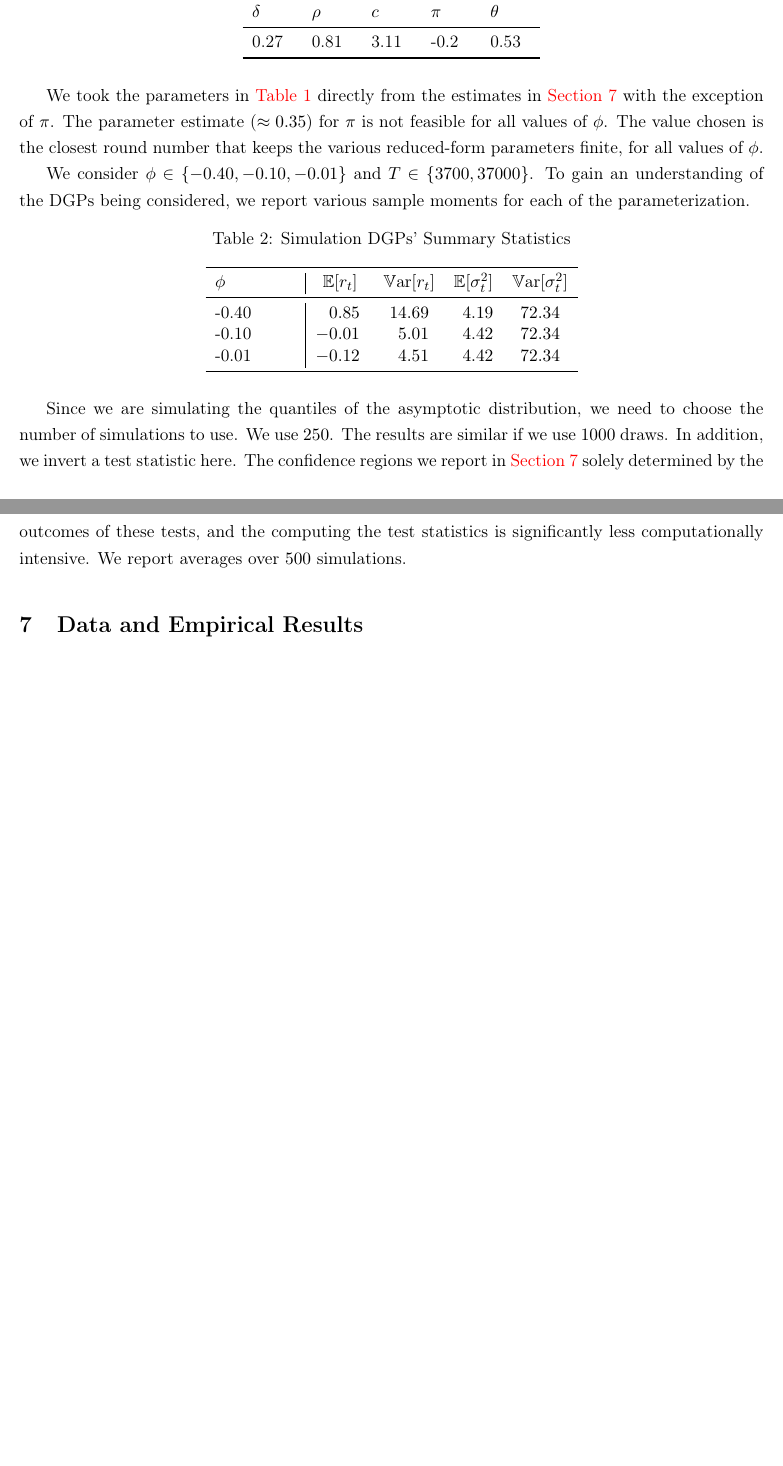
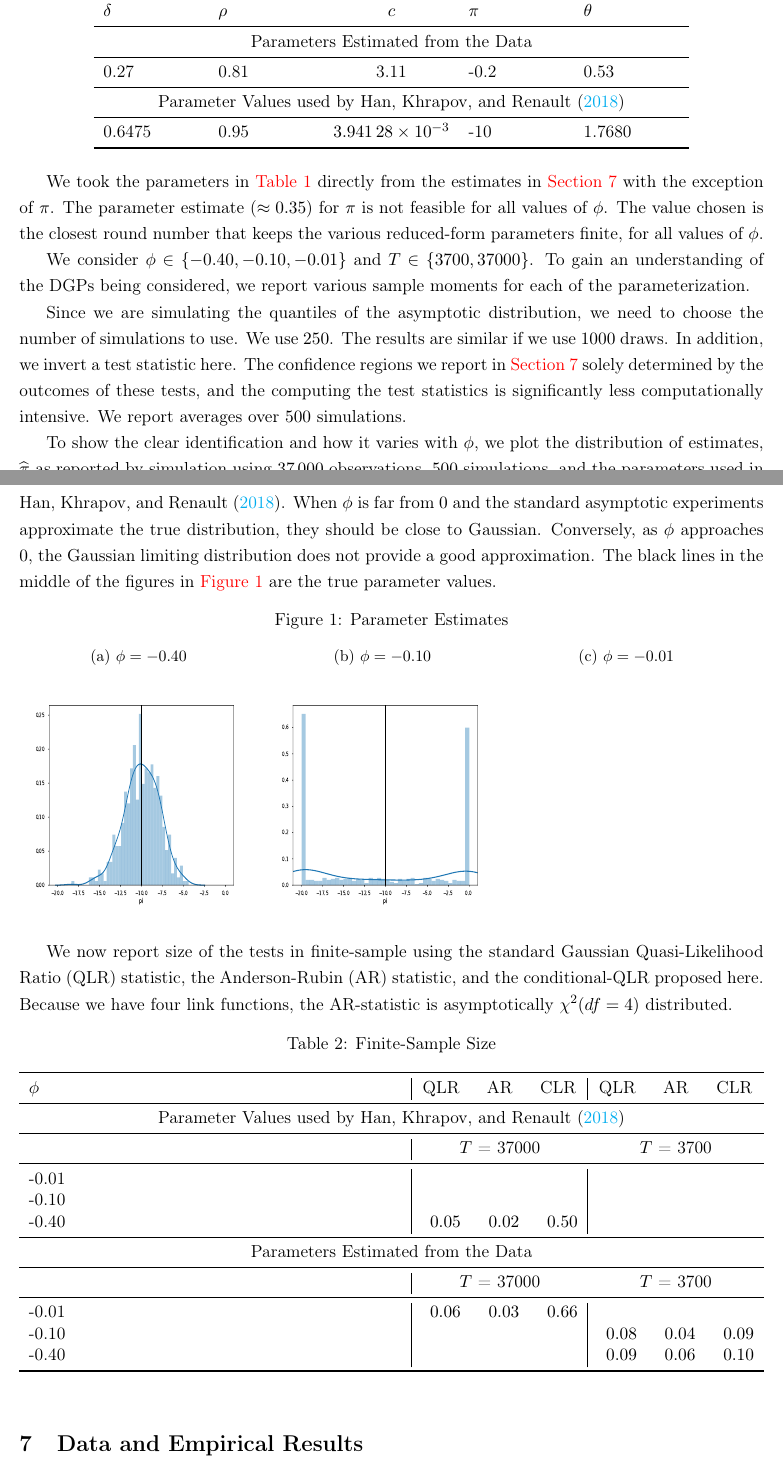
Before and after one commit to sangrey/RiskPriceInference, a LaTeX paper (doc/risk_price_inference.tex, which reads doc/risk_price_inference.sty): two parts of pages 20 and 21 of 30, joined at a grey line, cut so that both start at the same text, the shorter picture padded with empty space. Compiled offline with pdfLaTeX.

Commit message:
Wrote up some more of the simulations section.

```diff
--- a/doc/risk_price_inference.sty
+++ b/doc/risk_price_inference.sty
@@ -18,6 +18,9 @@
 \usepackage{csquotes}
 \usepackage{siunitx}
 \usepackage[title,titletoc,toc]{appendix}
+\usepackage{tabularx}
+\usepackage{siunitx}
+\usepackage{booktabs}
 
 \declaretheorem[name=Theorem, style=plain]{theorem}
 \declaretheoremstyle[headfont=\normalfont\itshape, bodyfont=\normalfont]{partsytle}
--- a/doc/risk_price_inference.tex
+++ b/doc/risk_price_inference.tex
@@ -1,8 +1,5 @@
-\documentclass[11pt, letterpaper, twoside, final]{article}
+\documentclass[11pt, letterpaper, twoside]{article}
 \usepackage{risk_price_inference}
-\usepackage{tabularx}
-\usepackage{siunitx}
-\usepackage{booktabs}
 \addbibresource{riskpriceinference.bib}
 
 \author{Xu Cheng\thanks{University of Pennsylvania, The Perelman Center for Political Science and Economics, 133 South 36th Street, Philadelphia, PA 19104, \href{mailto:xucheng@upenn.edu}{xucheng@upenn.edu}} \and Eric Renault\thanks{Brown University, Department of Economics -- Box B, 64 Waterman Street, Providence, RI 02912, \href{mailto:eric_renault@brown.edu}{eric\_renault@brown.edu}} \and Paul Sangrey\thanks{University of Pennsylvania, The Perelman Center for Political Science and Economics, 133 South 36th Street, Philadelphia, PA 19104, \href{mailto:paul@sangrey.io}{paul@sangrey.io}}}
@@ -941,12 +938,20 @@ identification strengths, we vary both $T$ and $\phi$.
   \caption{Simulation Parameters}
   \label{tbl:simulationParameters}
 
-  \begin{tabularx}{.4\textwidth}{*{5}{X}}
-%
+  \begin{tabularx}{.8\textwidth}{X X c X X}
+
     \toprule
     $\delta$  & $\rho$  & $c$  & $\pi$ & $\theta$ \\
     \midrule
+% %
+    \multicolumn{5}{c}{Parameters Estimated from the Data} \\
+    \midrule
     0.27    & 0.81   & 3.11 & -0.2 & 0.53 \\
+%
+    \midrule
+    \multicolumn{5}{c}{Parameter Values used by \textcite{han2018leverage}} \\
+    \midrule
+    0.6475    & 0.95   & \num[scientific-notation=true]{.00394128} & -10 & 1.7680 \\
     \bottomrule
 %
   \end{tabularx}
@@ -959,40 +964,102 @@ The value chosen is the closest round number that keeps the various reduced-form
 We consider $\phi \in \lbrace -0.40, -0.10, -0.01 \rbrace$ and $T \in \lbrace 3700, 37000 \rbrace$. To gain an understanding of the DGPs being considered, we report various sample moments for each of the parameterization.
 
 
+% \begin{table}[htb]
+
+%   \centering
+%   \caption{Simulation DGPs' Summary Statistics}
+%   \label{tbl:simulationDGPS}
+
+%   \sisetup{
+%     table-align-text-pre=false,
+%     table-align-text-post=false,
+%     round-mode=places,
+%     round-precision=2,
+%     table-space-text-pre=\lbrack,
+%     table-space-text-post=\rbrack,
+%   }
+
+%   \begin{tabularx}{.5\textwidth}{X | *{4}{S}}
+% %
+%     \toprule
+%     $\phi$ & {$\E[r_t]$} & {$\Var[r_t]$} & {$\E[\sigma^2_t]$} & {$\Var[\sigma^2_t]$} \\
+%     \midrule
+%     -0.40 & 0.853766  & 14.6894  & 4.1947  & 72.3398  \\
+%     -0.10 & -0.00579  & 5.0086  & 4.4194  & 72.3398  \\
+%     -0.01 & -0.12078  & 4.50616  & 4.41947  & 72.3398  \\
+%     \bottomrule
+
+%   \end{tabularx}
+
+% \end{table}
+
+Since we are simulating the quantiles of the asymptotic distribution, we need to choose the number of simulations to use. We use \num{250}. The results are similar if we use \num{1000} draws. In addition, we invert a test statistic here. The confidence regions we report in \cref{sec:empirics} solely determined by the outcomes of these tests, and the computing the test statistics is significantly less computationally intensive.
+We report averages over \num{500} simulations.
+
+To show the clear identification and how it varies with $\phi$, we plot the distribution of estimates, $\widehat{\pi}$ as reported by simulation using \num{37000} observations, \num{500} simulations, and the parameters used in \textcite{han2018leverage}. When $\phi$ is far from $0$ and the standard asymptotic experiments approximate the true distribution, they should be close to Gaussian. Conversely, as $\phi$ approaches $0$, the Gaussian limiting distribution does not provide a good approximation. The black lines in the middle of the figures in \cref{fig:sim_parameter_estimates} are the true parameter values.
+
+
+\begin{figure}[htb]
+
+    \caption[t-statistics]{Parameter Estimates}
+    \label{fig:sim_parameter_estimates}
+
+
+    \begin{subfigure}[t]{.32\textwidth}
+        \caption[phi = -0.40]{$\phi = -0.40$}
+        \includegraphics[width=\textwidth, height=\textwidth]{pi_est_500_-0_point_4.pdf}
+    \end{subfigure}
+    \begin{subfigure}[t]{.32\textwidth}
+        \caption[phi = -0.10]{$\phi = -0.10$}
+        \includegraphics[width=\textwidth, height=\textwidth]{pi_est_500_-0_point_1.pdf}
+    \end{subfigure}
+    \begin{subfigure}[t]{.32\textwidth}
+        \caption[phi = -0.01]{$\phi = -0.01$}
+    \end{subfigure}
+
+\end{figure}
+
+We now report size of the tests in finite-sample using the standard Gaussian Quasi-Likelihood Ratio (QLR) statistic, the Anderson-Rubin (AR) statistic, and the conditional-QLR  proposed here.
+Because we have four link functions, the AR-statistic is asymptotically $\chi^2(df=4)$ distributed.
+%TODO This is right, isn't it?
 
 \begin{table}[htb]
 
-  \centering
-  \caption{Simulation DGPs' Summary Statistics}
-  \label{tbl:simulationDGPS}
+    \centering
+    \caption{Finite-Sample Size}
+    \label{tbl:test_performance}
 
   \sisetup{
-    table-align-text-pre=false,
-    table-align-text-post=false,
     round-mode=places,
     round-precision=2,
-    table-space-text-pre=\lbrack,
-    table-space-text-post=\rbrack,
   }
 
-  \begin{tabularx}{.5\textwidth}{X | *{4}{S}}
+  \begin{tabularx}{\textwidth}{X | *{3}{S} | *{3}{S}}
 %
     \toprule
-    $\phi$ & {$\E[r_t]$} & {$\Var[r_t]$} & {$\E[\sigma^2_t]$} & {$\Var[\sigma^2_t]$} \\
+    $\phi$ & {QLR} & {AR} & {CLR}  & {QLR} & {AR} & {CLR} \\
     \midrule
-    -0.40 & 0.853766  & 14.6894  & 4.1947  & 72.3398  \\
-    -0.10 & -0.00579  & 5.0086  & 4.4194  & 72.3398  \\
-    -0.01 & -0.12078  & 4.50616  & 4.41947  & 72.3398  \\
+      \multicolumn{7}{c}{Parameter Values used by \textcite{han2018leverage}} \\
+    \midrule
+    & \multicolumn{3}{c}{$T$ = 37000} & \multicolumn{3}{c}{$T$ = 3700} \\
+    \midrule
+    -0.01   &           &           &           &       &           &           \\
+    -0.10   &           &           &           &       &           &           \\
+    -0.40   & 0.0480    & 0.0200    & 0.5000    &       &           &           \\
+%
+    \midrule
+              \multicolumn{7}{c}{Parameters Estimated from the Data} \\
+    \midrule
+            & \multicolumn{3}{c}{$T$ = 37000} & \multicolumn{3}{c}{$T$ = 3700}  \\
+    \midrule
+    -0.01   & 0.0600    & 0.0300    & 0.6600                                    \\
+    -0.10   &           &           &       & 0.084000    & 0.03600 & 0.09000  \\
+    -0.40   &           &           &       & 0.09200     & 0.06400 & 0.10400  \\
     \bottomrule
 
   \end{tabularx}
 
 \end{table}
-
-Since we are simulating the quantiles of the asymptotic distribution, we need to choose the number of simulations to use. We use \num{250}. The results are similar if we use \num{1000} draws. In addition, we invert a test statistic here. The confidence regions we report in \cref{sec:empirics} solely determined by the outcomes of these tests, and the computing the test statistics is significantly less computationally intensive.
-We report averages over \num{500} simulations.
-
-
 
 \section{Data and Empirical Results}\label{sec:empirics}
 
```
Also changed, not shown: doc/figures/phi_est_500_-0.1.pdf (added), doc/figures/pi_est_500_-0_point_1.pdf (added), doc/figures/pi_est_500_-0_point_4.pdf (added), doc/figures/theta_est_500_-0.1.pdf (added), doc/risk_price_inference.tex (1 more changed lines), 1 other file.
